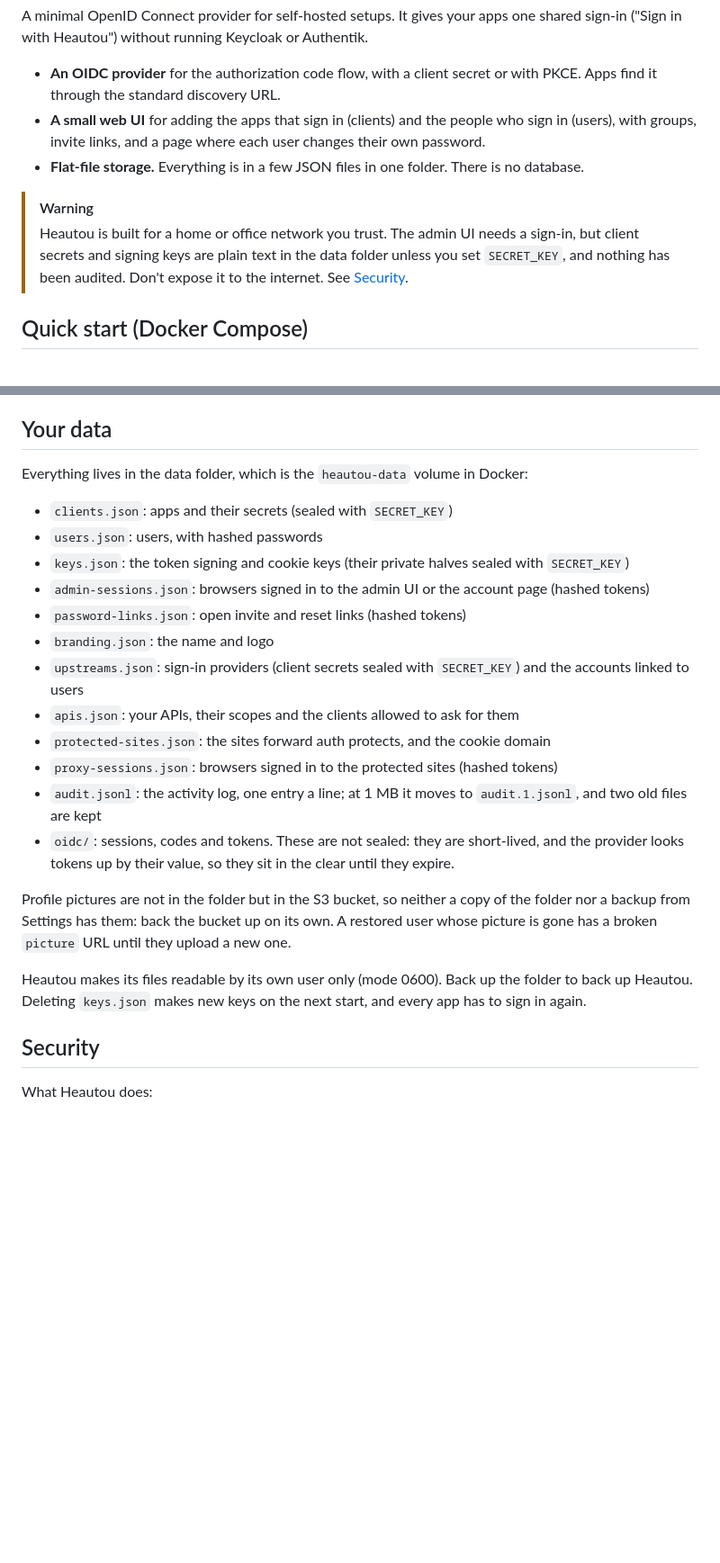
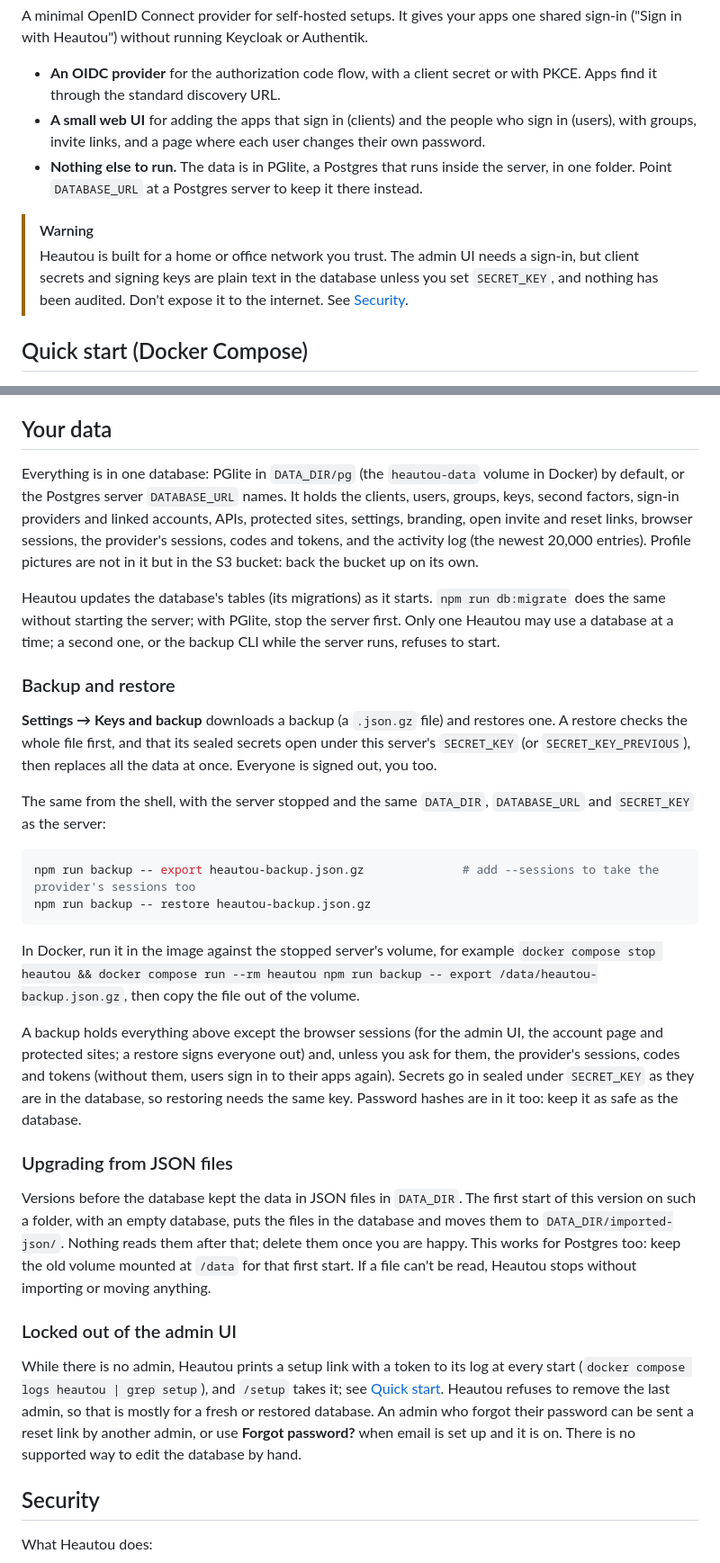
Before and after one commit to cubicecho/heautou, a Markdown page: README.md, 2 parts joined by grey strips. Shown at 90% size. Drawn GitHub-style; blank space fills up the shorter version.

````diff
--- a/README.md
+++ b/README.md
@@ -9,11 +9,12 @@ A minimal OpenID Connect provider for self-hosted setups. It gives your apps one
   through the standard discovery URL.
 - **A small web UI** for adding the apps that sign in (clients) and the people who sign in (users), with
   groups, invite links, and a page where each user changes their own password.
-- **Flat-file storage.** Everything is in a few JSON files in one folder. There is no database.
+- **Nothing else to run.** The data is in PGlite, a Postgres that runs inside the server, in one folder. Point
+  `DATABASE_URL` at a Postgres server to keep it there instead.
 
 > [!WARNING]
 > Heautou is built for a home or office network you trust. The admin UI needs a sign-in, but client secrets
-> and signing keys are plain text in the data folder unless you set `SECRET_KEY`, and nothing has been audited. Don't expose
+> and signing keys are plain text in the database unless you set `SECRET_KEY`, and nothing has been audited. Don't expose
 > it to the internet. See [Security](#security).
 
 ## Quick start (Docker Compose)
@@ -335,28 +368,53 @@ buffers responses holds them back: HAProxy and Caddy pass them straight through;
 
 ## Your data
 
-Everything lives in the data folder, which is the `heautou-data` volume in Docker:
+Everything is in one database: PGlite in `DATA_DIR/pg` (the `heautou-data` volume in Docker) by default, or the
+Postgres server `DATABASE_URL` names. It holds the clients, users, groups, keys, second factors, sign-in providers
+and linked accounts, APIs, protected sites, settings, branding, open invite and reset links, browser sessions, the
+provider's sessions, codes and tokens, and the activity log (the newest 20,000 entries). Profile pictures are not in
+it but in the S3 bucket: back the bucket up on its own.
 
-- `clients.json`: apps and their secrets (sealed with `SECRET_KEY`)
-- `users.json`: users, with hashed passwords
-- `keys.json`: the token signing and cookie keys (their private halves sealed with `SECRET_KEY`)
-- `admin-sessions.json`: browsers signed in to the admin UI or the account page (hashed tokens)
-- `password-links.json`: open invite and reset links (hashed tokens)
-- `branding.json`: the name and logo
-- `upstreams.json`: sign-in providers (client secrets sealed with `SECRET_KEY`) and the accounts linked to users
-- `apis.json`: your APIs, their scopes and the clients allowed to ask for them
-- `protected-sites.json`: the sites forward auth protects, and the cookie domain
-- `proxy-sessions.json`: browsers signed in to the protected sites (hashed tokens)
-- `audit.jsonl`: the activity log, one entry a line; at 1 MB it moves to `audit.1.jsonl`, and two old files are kept
-- `oidc/`: sessions, codes and tokens. These are not sealed: they are short-lived, and the provider looks
-  tokens up by their value, so they sit in the clear until they expire.
+Heautou updates the database's tables (its migrations) as it starts. `npm run db:migrate` does the same without
+starting the server; with PGlite, stop the server first. Only one Heautou may use a database at a time; a second
+one, or the backup CLI while the server runs, refuses to start.
 
-Profile pictures are not in the folder but in the S3 bucket, so neither a copy of the folder nor a backup from
-Settings has them: back the bucket up on its own. A restored user whose picture is gone has a broken `picture` URL
-until they upload a new one.
+### Backup and restore
 
-Heautou makes its files readable by its own user only (mode 0600). Back up the folder to back up Heautou. Deleting `keys.json` makes new keys on the next start, and
-every app has to sign in again.
+**Settings → Keys and backup** downloads a backup (a `.json.gz` file) and restores one. A restore checks the whole
+file first, and that its sealed secrets open under this server's `SECRET_KEY` (or `SECRET_KEY_PREVIOUS`), then
+replaces all the data at once. Everyone is signed out, you too.
+
+The same from the shell, with the server stopped and the same `DATA_DIR`, `DATABASE_URL` and `SECRET_KEY` as the
+server:
+
+```sh
+npm run backup -- export heautou-backup.json.gz              # add --sessions to take the provider's sessions too
+npm run backup -- restore heautou-backup.json.gz
+```
+
+In Docker, run it in the image against the stopped server's volume, for example
+`docker compose stop heautou && docker compose run --rm heautou npm run backup -- export /data/heautou-backup.json.gz`,
+then copy the file out of the volume.
+
+A backup holds everything above except the browser sessions (for the admin UI, the account page and protected
+sites; a restore signs everyone out) and, unless you ask for them, the provider's sessions, codes and tokens
+(without them, users sign in to their apps again). Secrets go in sealed under `SECRET_KEY` as they are in the
+database, so restoring needs the same key. Password hashes are in it too: keep it as safe as the database.
+
+### Upgrading from JSON files
+
+Versions before the database kept the data in JSON files in `DATA_DIR`. The first start of this version on such a
+folder, with an empty database, puts the files in the database and moves them to `DATA_DIR/imported-json/`. Nothing
+reads them after that; delete them once you are happy. This works for Postgres too: keep the old volume mounted at
+`/data` for that first start. If a file can't be read, Heautou stops without importing or moving anything.
+
+### Locked out of the admin UI
+
+While there is no admin, Heautou prints a setup link with a token to its log at every start
+(`docker compose logs heautou | grep setup`), and `/setup` takes it; see [Quick start](#quick-start-docker-compose).
+Heautou refuses to remove the last admin, so that is mostly for a fresh or restored database. An admin who forgot
+their password can be sent a reset link by another admin, or use **Forgot password?** when email is set up and it is
+on. There is no supported way to edit the database by hand.
 
 ## Security
 
````
Also changed, not shown: other parts of README.md (+75 -39 lines), .agents/coding-standards-todos.md (+2 -2 lines).
